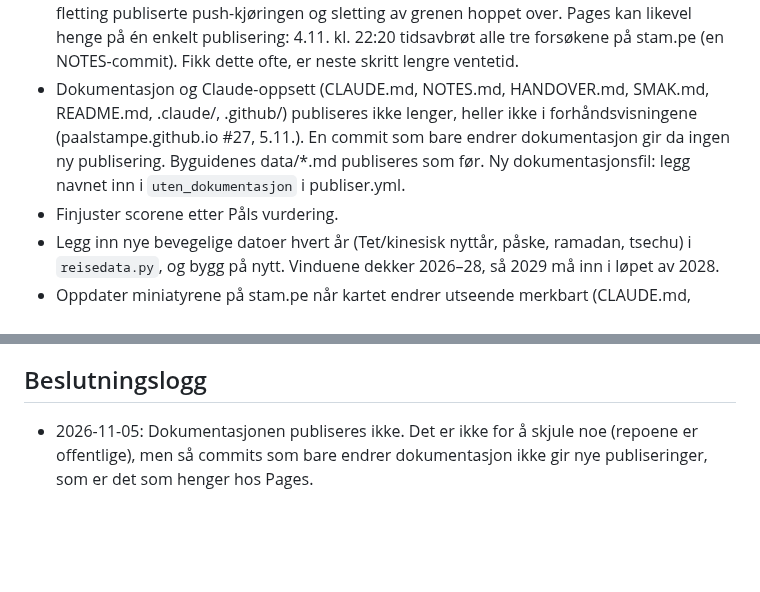
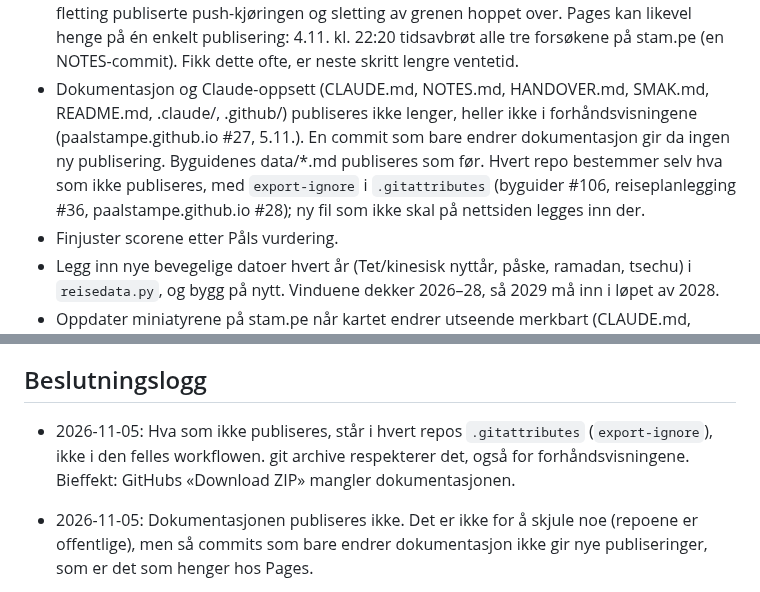
Before and after one commit to paalstampe/reiseplanlegging, a Markdown page: NOTES.md, 2 parts joined by grey strips. GitHub-like rendering; blank space fills up the shorter version.

Commit message:
NOTES: hvert repo styrer hva som ikke publiseres med .gitattributes
Co-Authored-By: Claude Opus 5.5 <noreply@anthropic.com>

```diff
--- a/NOTES.md
+++ b/NOTES.md
@@ -62,7 +62,8 @@ Sist oppdatert: 5. november 2026.
   4.11. kl. 22:20 tidsavbrøt alle tre forsøkene på stam.pe (en NOTES-commit). Fikk dette ofte, er neste skritt lengre ventetid.
 - Dokumentasjon og Claude-oppsett (CLAUDE.md, NOTES.md, HANDOVER.md, SMAK.md, README.md, .claude/, .github/) publiseres ikke
   lenger, heller ikke i forhåndsvisningene (paalstampe.github.io #27, 5.11.). En commit som bare endrer dokumentasjon gir da ingen
-  ny publisering. Byguidenes data/*.md publiseres som før. Ny dokumentasjonsfil: legg navnet inn i `uten_dokumentasjon` i publiser.yml.
+  ny publisering. Byguidenes data/*.md publiseres som før. Hvert repo bestemmer selv hva som ikke publiseres, med `export-ignore` i `.gitattributes`
+  (byguider #106, reiseplanlegging #36, paalstampe.github.io #28); ny fil som ikke skal på nettsiden legges inn der.
 - Finjuster scorene etter Påls vurdering.
 - Legg inn nye bevegelige datoer hvert år (Tet/kinesisk nyttår, påske, ramadan, tsechu) i `reisedata.py`, og bygg på nytt.
   Vinduene dekker 2026–28, så 2029 må inn i løpet av 2028.
@@ -83,6 +84,8 @@ Sist oppdatert: 5. november 2026.
 
 ## Beslutningslogg
 
+- 2026-11-05: Hva som ikke publiseres, står i hvert repos `.gitattributes` (`export-ignore`), ikke i den felles workflowen.
+  git archive respekterer det, også for forhåndsvisningene. Bieffekt: GitHubs «Download ZIP» mangler dokumentasjonen.
 - 2026-11-05: Dokumentasjonen publiseres ikke. Det er ikke for å skjule noe (repoene er offentlige), men så commits som bare
   endrer dokumentasjon ikke gir nye publiseringer, som er det som henger hos Pages.
 - 2026-11-05: Publiseringen hopper over når innholdet er likt det som er ute (avtrykk i `publisert.txt`). Gjentatte
```
